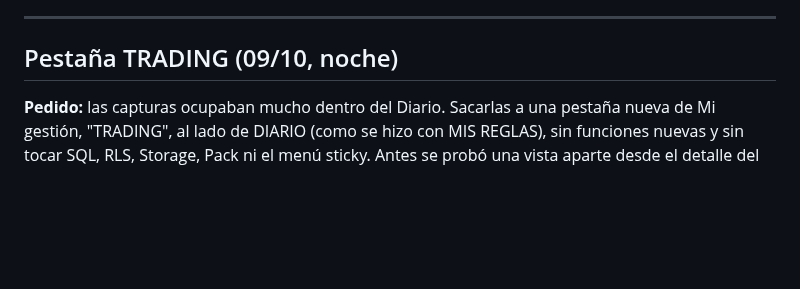
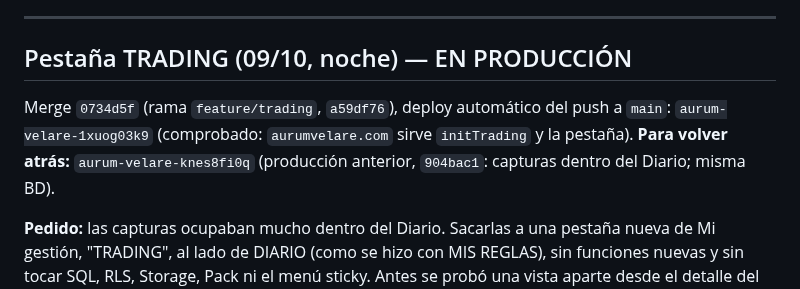
Before and after one commit to sudescansovital-hue/Aurum-velare, a Markdown page: tools/post_cierre/ESTADO.md, the part around one of its changes. Drawn GitHub-style; blank space fills up the shorter version.

Commit message:
docs: pestaña TRADING en producción (09/10); rollback aurum-velare-knes8fi0q
Co-Authored-By: Claude Opus 5.5 <noreply@anthropic.com>

```diff
--- a/tools/post_cierre/ESTADO.md
+++ b/tools/post_cierre/ESTADO.md
@@ -119,7 +119,12 @@ quitaría también del VPS.
 
 ---
 
-## Pestaña TRADING (09/10, noche)
+## Pestaña TRADING (09/10, noche) — EN PRODUCCIÓN
+
+Merge `0734d5f` (rama `feature/trading`, `a59df76`), deploy automático del push a
+`main`: `aurum-velare-1xuog03k9` (comprobado: `aurumvelare.com` sirve
+`initTrading` y la pestaña). **Para volver atrás:** `aurum-velare-knes8fi0q`
+(producción anterior, `904bac1`: capturas dentro del Diario; misma BD).
 
 **Pedido:** las capturas ocupaban mucho dentro del Diario. Sacarlas a una
 pestaña nueva de Mi gestión, "TRADING", al lado de DIARIO (como se hizo con
```
Also changed, not shown: other parts of tools/post_cierre/ESTADO.md (+1 -1 lines), docs/ARQUITECTURA.md (+3 -1 lines).
